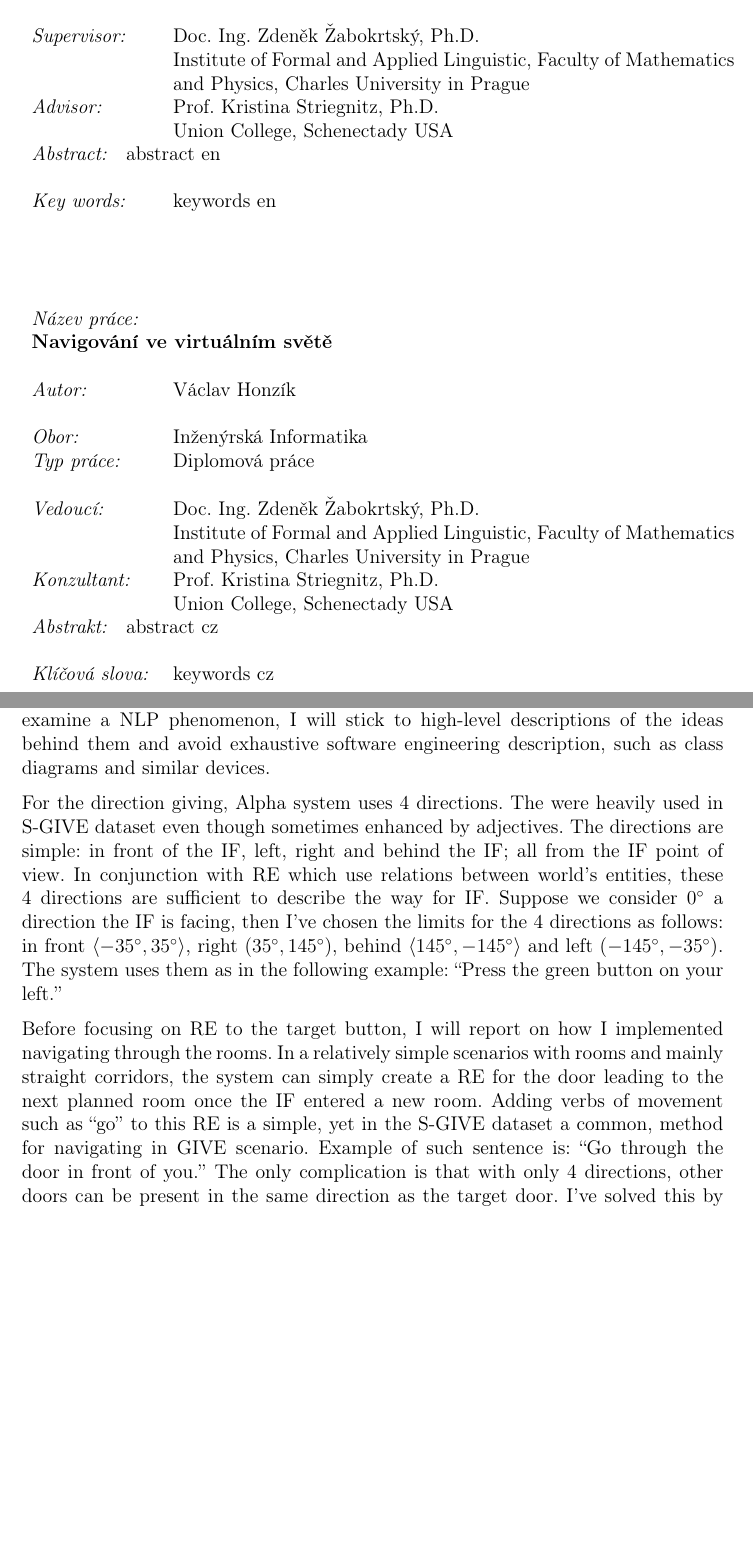
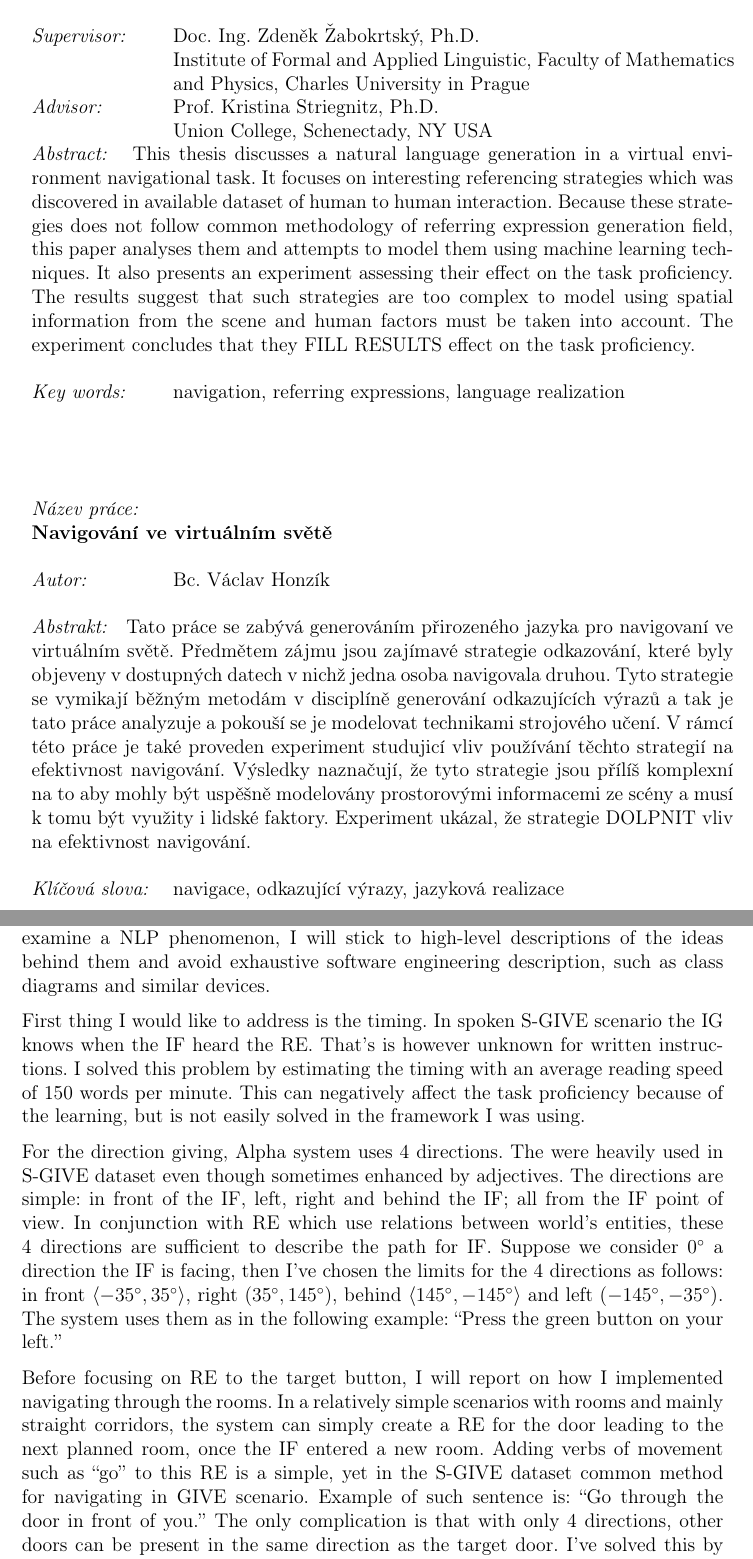
Before and after one commit to VHonzik/diplomka, a LaTeX thesis (Master Thesis/master_thesis.tex, which reads Master Thesis/exper.tex): two parts of pages 5 and 49 of 70, joined at a grey line, cut so that both start at the same text, the shorter picture padded with empty space. Compiled offline with pdfLaTeX.

Commit message:
Added abstract and a paragraph to Experiment chapter.

```diff
--- a/Master Thesis/exper.tex
+++ b/Master Thesis/exper.tex
@@ -56,9 +56,11 @@ I have called the two NLG systems Alpha and Beta. Since they are almost identica
 
 Because the final systems are not subjects of this thesis, but merely a device to examine a NLP phenomenon, I will stick to high-level descriptions of the ideas behind them and avoid exhaustive software engineering description, such as class diagrams and similar devices.
 
-For the direction giving, Alpha system uses 4 directions. The were heavily used in S-GIVE dataset even though sometimes enhanced by adjectives. The directions are simple: in front of the IF, left, right and behind the IF; all from the IF point of view. In conjunction with RE which use relations between world's entities, these 4 directions are sufficient to describe the way for IF. Suppose we consider $0^{\circ}$ a direction the IF is facing, then I've chosen the limits for the 4 directions as follows: in front $\langle-35^{\circ},35^{\circ}\rangle$, right $(35^{\circ},145^{\circ})$, behind $\langle145^{\circ},-145^{\circ}\rangle$ and left $(-145^{\circ},-35^{\circ})$. The system uses them as in the following example: ``Press the green button on your left.''
+First thing I would like to address is the timing. In spoken S-GIVE scenario the IG knows when the IF heard the RE. That's is however unknown for written instructions. I solved this problem by estimating the timing with an average reading speed of 150 words per minute. This can negatively affect the task proficiency because of the learning, but is not easily solved in the framework I was using.
 
-Before focusing on RE to the target button, I will report on how I implemented navigating through the rooms. In a relatively simple scenarios with rooms and mainly straight corridors, the system can simply create a RE for the door leading to the next planned room once the IF entered a new room. Adding verbs of movement such as ``go'' to this RE is a simple, yet in the S-GIVE dataset a common, method for navigating in GIVE scenario. Example of such sentence is: ``Go through the door in front of you.'' The only complication is that with only 4 directions, other doors can be present in the same direction as the target door. I've solved this by another RE, identifying the target door using its relative position in the group of distracting doors: ``The door closest to you.'' Whenever this specification is needed, I've also added positive feedback when the IF is heading towards the correct doors and negative feedback if he/she enters a wrong room. I have also enhanced this subsystem by two additional improvements commonly seen in S-GIVE dataset.
+For the direction giving, Alpha system uses 4 directions. The were heavily used in S-GIVE dataset even though sometimes enhanced by adjectives. The directions are simple: in front of the IF, left, right and behind the IF; all from the IF point of view. In conjunction with RE which use relations between world's entities, these 4 directions are sufficient to describe the path for IF. Suppose we consider $0^{\circ}$ a direction the IF is facing, then I've chosen the limits for the 4 directions as follows: in front $\langle-35^{\circ},35^{\circ}\rangle$, right $(35^{\circ},145^{\circ})$, behind $\langle145^{\circ},-145^{\circ}\rangle$ and left $(-145^{\circ},-35^{\circ})$. The system uses them as in the following example: ``Press the green button on your left.''
+
+Before focusing on RE to the target button, I will report on how I implemented navigating through the rooms. In a relatively simple scenarios with rooms and mainly straight corridors, the system can simply create a RE for the door leading to the next planned room, once the IF entered a new room. Adding verbs of movement such as ``go'' to this RE is a simple, yet in the S-GIVE dataset common method for navigating in GIVE scenario. Example of such sentence is: ``Go through the door in front of you.'' The only complication is that with only 4 directions, other doors can be present in the same direction as the target door. I've solved this by another RE, identifying the target door using its relative position in the group of distracting doors: ``The door closest to you.'' Whenever this specification is needed, I've also added positive feedback when the IF is heading towards the correct doors and negative feedback if he/she enters a wrong room. I have also enhanced this subsystem by two additional improvements commonly seen in S-GIVE dataset.
 
 First, when IF is only passing through the room on his way to a next one, I modified the language realization to take advantage of that fact. The system will produce expressions such as: ``Make a left.'' or ``Keep going straight.'' This adds variability to the NLG system and makes it more human-like.
 
--- a/Master Thesis/master_thesis.tex
+++ b/Master Thesis/master_thesis.tex
@@ -1,7 +1,7 @@
 \documentclass[a4paper,12pt,twoside]{report}
-\usepackage[english]{babel}      % česky psaná práce
+\usepackage[english]{babel}
 \usepackage[T1]{fontenc}
-\usepackage[utf8]{inputenc} % vstupní znaková sada: Windows 1250
+\usepackage[utf8]{inputenc}
 \usepackage[a4paper, hmarginratio=3:2]{geometry}
 
 \usepackage{amsmath} % balíček pro pokročilou matem. sazbu
@@ -43,21 +43,21 @@
 
 \newcommand{\nazevcz}{Navigování ve virtuálním světě}        % zde VYPLŇTE český název práce (přesně podle zadání!)
 \newcommand{\nazeven}{Navigation in virtual environment}     % zde VYPLŇTE anglický název práce (přesně podle zadání!)
-\newcommand{\autor}{Václav Honzík}           % zde VYPLŇTE své jméno a příjmení
-\newcommand{\rok}{2013}                % zde VYPLŇTE rok odevzdání, např. 2006
+\newcommand{\autor}{Bc. Václav Honzík}           % zde VYPLŇTE své jméno a příjmení
+\newcommand{\rok}{2014}                % zde VYPLŇTE rok odevzdání, např. 2006
 \newcommand{\vedouci}{Doc. Ing. Zdeněk Žabokrtský, Ph.D.}         % zde VYPLŇTE jméno a příjmení vedoucího práce, včetně titulů
                                                                % např. Doc. Ing. Ivo Malý, Ph.D.
 \newcommand{\pracovisteVed}{Institute of Formal and Applied Linguistic, Faculty of
 Mathematics and Physics, Charles University in Prague} % zde VYPLŇTE pracoviště vedoucího práce, je-li jiné než KSE FJFI ČVUT
 
 \newcommand{\konzultant}{Prof. Kristina Striegnitz, Ph.D.} % POKUD MÁTE určeného konzultanta, NAPIŠTE jeho jméno a příjmení
-\newcommand{\pracovisteKonz}{Union College, Schenectady USA} % POKUD MÁTE konzultanta, NAPIŠTE jeho pracoviště
+\newcommand{\pracovisteKonz}{Union College, Schenectady, NY USA} % POKUD MÁTE konzultanta, NAPIŠTE jeho pracoviště
 
 
-\newcommand{\klicova}{keywords cz}   % zde NAPIŠTE česky max. 5 klíčových slov
-\newcommand{\keyword}{keywords en}       % zde NAPIŠTE anglicky max. 5 klíčových slov (přeložte z češtiny)
-\newcommand{\abstrCZ}{abstract cz} % zde NAPIŠTE abstrakt v češtině
-\newcommand{\abstrEN}{abstract en}                  % zde NAPIŠTE abstrakt v angličtině
+\newcommand{\klicova}{navigace, odkazující výrazy, jazyková realizace}   % zde NAPIŠTE česky max. 5 klíčových slov
+\newcommand{\keyword}{navigation, referring expressions, language realization}       % zde NAPIŠTE anglicky max. 5 klíčových slov (přeložte z češtiny)
+\newcommand{\abstrCZ}{Tato práce se zabývá generováním přirozeného jazyka pro navigovaní ve virtuálním světě. Předmětem zájmu jsou zajímavé strategie odkazování, které byly objeveny v dostupných datech v nichž jedna osoba navigovala druhou. Tyto strategie se vymikají běžným metodám v disciplíně generování odkazujících výrazů a tak je tato práce analyzuje a pokouší se je modelovat technikami strojového učení. V rámcí této práce je také proveden experiment studujicí vliv používání těchto strategií na efektivnost navigování. Výsledky naznačují, že tyto strategie jsou přílíš komplexní na to aby mohly být uspěšně modelovány prostorovými informacemi ze scény a musí k tomu být využity i lidské faktory. Experiment ukázal, že strategie DOLPNIT vliv na efektivnost navigování. } % zde NAPIŠTE abstrakt v češtině
+\newcommand{\abstrEN}{This thesis discusses a natural language generation in a virtual environment navigational task. It focuses on interesting referencing strategies which was discovered in available dataset of human to human interaction. Because these strategies does not follow common methodology of referring expression generation field, this paper analyses them and attempts to model them using machine learning techniques. It also presents an experiment assessing their effect on the task proficiency. The results suggest that such strategies are too complex to model using spatial information from the scene and human factors must be taken into account. The experiment concludes that they FILL RESULTS effect on the task proficiency.   }                  % zde NAPIŠTE abstrakt v angličtině
 
 \begin{document}
 
@@ -170,10 +170,10 @@ I would like to thank \vedouci for supervising and shaping my master thesis. I w
   {\em Název práce:} & ~\\
   \multicolumn{2}{l}{\odstavec{\textwidth}{\bf \nazevcz}}\\[5mm]
   {\em Autor:} & \autor \\[5mm]
-  {\em Obor:} & Inženýrská Informatika \\
-  {\em Typ práce:} & Diplomová práce \\[5mm]
-  {\em Vedoucí:} & \odstavec{\delka}{\vedouci \\ \pracovisteVed} \\[5mm]
-  {\em Konzultant:} & \odstavec{\delka}{\konzultant \\ \pracovisteKonz} \\[5mm]
+%  {\em Obor:} & Inženýrská Informatika \\
+%  {\em Typ práce:} & Diplomová práce \\[5mm]
+%  {\em Vedoucí:} & \odstavec{\delka}{\vedouci \\ \pracovisteVed} \\[5mm]
+%  {\em Konzultant:} & \odstavec{\delka}{\konzultant \\ \pracovisteKonz} \\[5mm]
   \multicolumn{2}{l}{\odstavec{\textwidth}{{\em Abstrakt:} ~ \abstrCZ \\ }} \\[5mm]
   {\em Klíčová slova:} & \odstavec{\delka}{\klicova}
 \end{tabular}
```
Also changed, not shown: Master Thesis/master_thesis.pdf, Master Thesis/master_thesis.tex (2 more changed lines).
